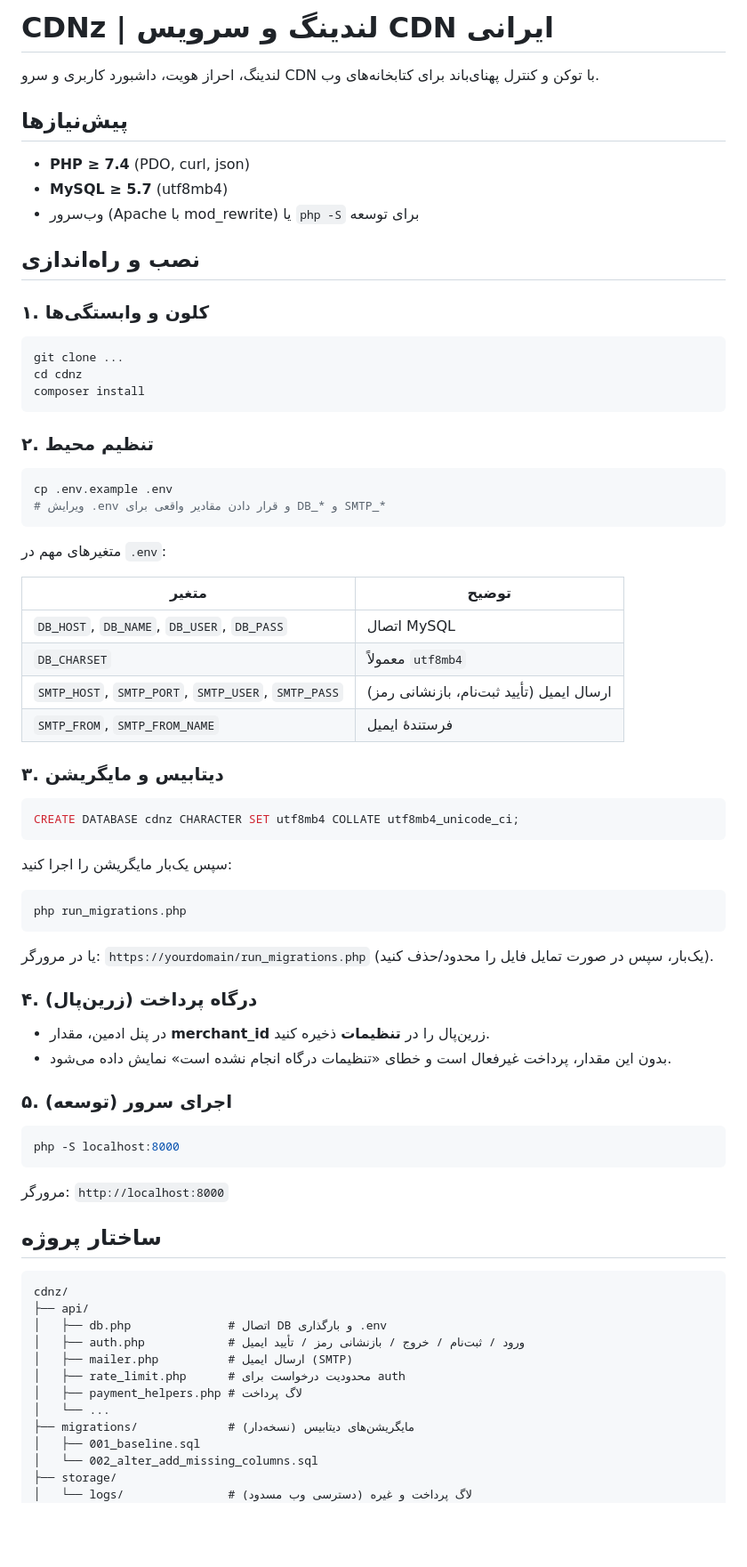
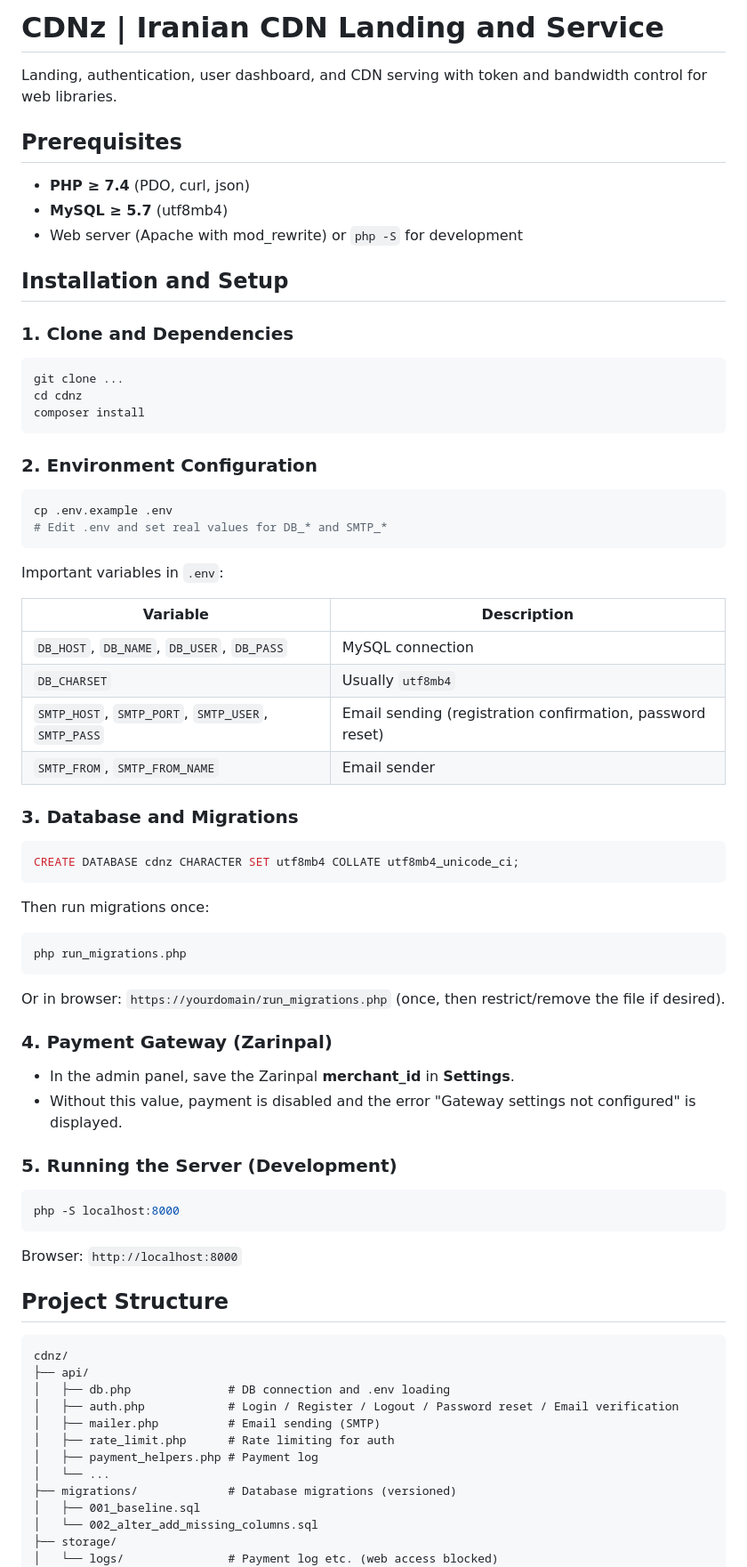
Before and after one commit to oneshop-co/cdnz, a Markdown page: README.md, the part around one of its changes. Shown at 89% size. Drawn GitHub-style; blank space fills up the shorter version.

Commit message:
Translate README.md to English
Translate README content from Persian to English.

````diff
--- a/README.md
+++ b/README.md
@@ -1,16 +1,16 @@
-# CDNz | لندینگ و سرویس CDN ایرانی
+# CDNz | Iranian CDN Landing and Service
 
-لندینگ، احراز هویت، داشبورد کاربری و سرو CDN با توکن و کنترل پهنای‌باند برای کتابخانه‌های وب.
+Landing, authentication, user dashboard, and CDN serving with token and bandwidth control for web libraries.
 
-## پیش‌نیازها
+## Prerequisites
 
 - **PHP ≥ 7.4** (PDO, curl, json)
 - **MySQL ≥ 5.7** (utf8mb4)
-- وب‌سرور (Apache با mod_rewrite) یا `php -S` برای توسعه
+- Web server (Apache with mod_rewrite) or `php -S` for development
 
-## نصب و راه‌اندازی
+## Installation and Setup
 
-### ۱. کلون و وابستگی‌ها
+### 1. Clone and Dependencies
 
 ```bash
 git clone ...
@@ -18,63 +18,63 @@ cd cdnz
 composer install
 ```
 
-### ۲. تنظیم محیط
+### 2. Environment Configuration
 
 ```bash
 cp .env.example .env
-# ویرایش .env و قرار دادن مقادیر واقعی برای DB_* و SMTP_*
+# Edit .env and set real values for DB_* and SMTP_*
 ```
 
-متغیرهای مهم در `.env`:
+Important variables in `.env`:
 
-| متغیر | توضیح |
-|--------|--------|
-| `DB_HOST`, `DB_NAME`, `DB_USER`, `DB_PASS` | اتصال MySQL |
-| `DB_CHARSET` | معمولاً `utf8mb4` |
-| `SMTP_HOST`, `SMTP_PORT`, `SMTP_USER`, `SMTP_PASS` | ارسال ایمیل (تأیید ثبت‌نام، بازنشانی رمز) |
-| `SMTP_FROM`, `SMTP_FROM_NAME` | فرستندهٔ ایمیل |
+| Variable | Description |
+|--------|-------------|
+| `DB_HOST`, `DB_NAME`, `DB_USER`, `DB_PASS` | MySQL connection |
+| `DB_CHARSET` | Usually `utf8mb4` |
+| `SMTP_HOST`, `SMTP_PORT`, `SMTP_USER`, `SMTP_PASS` | Email sending (registration confirmation, password reset) |
+| `SMTP_FROM`, `SMTP_FROM_NAME` | Email sender |
 
-### ۳. دیتابیس و مایگریشن
+### 3. Database and Migrations
 
 ```sql
 CREATE DATABASE cdnz CHARACTER SET utf8mb4 COLLATE utf8mb4_unicode_ci;
 ```
 
-سپس یک‌بار مایگریشن را اجرا کنید:
+Then run migrations once:
 
 ```bash
 php run_migrations.php
 ```
 
-یا در مرورگر: `https://yourdomain/run_migrations.php` (یک‌بار، سپس در صورت تمایل فایل را محدود/حذف کنید).
+Or in browser: `https://yourdomain/run_migrations.php` (once, then restrict/remove the file if desired).
 
-### ۴. درگاه پرداخت (زرین‌پال)
+### 4. Payment Gateway (Zarinpal)
 
-- در پنل ادمین، مقدار **merchant_id** زرین‌پال را در **تنظیمات** ذخیره کنید.
-- بدون این مقدار، پرداخت غیرفعال است و خطای «تنظیمات درگاه انجام نشده است» نمایش داده می‌شود.
+- In the admin panel, save the Zarinpal **merchant_id** in **Settings**.
+- Without this value, payment is disabled and the error "Gateway settings not configured" is displayed.
 
-### ۵. اجرای سرور (توسعه)
+### 5. Running the Server (Development)
 
 ```bash
 php -S localhost:8000
 ```
 
-مرورگر: `http://localhost:8000`
+Browser: `http://localhost:8000`
 
-## ساختار پروژه
+## Project Structure
 
 ```
 cdnz/
 ├── api/
-│   ├── db.php              # اتصال DB و بارگذاری .env
-│   ├── auth.php            # ورود / ثبت‌نام / خروج / بازنشانی رمز / تأیید ایمیل
-│   ├── mailer.php          # ارسال ایمیل (SMTP)
-│   ├── rate_limit.php      # محدودیت درخواست برای auth
-│   ├── payment_helpers.php # لاگ پرداخت
+│   ├── db.php              # DB connection and .env loading
+│   ├── auth.php            # Login / Register / Logout / Password reset / Email verification
+│   ├── mailer.php          # Email sending (SMTP)
+│   ├── rate_limit.php      # Rate limiting for auth
+│   ├── payment_helpers.php # Payment log
 │   └── ...
-├── migrations/             # مایگریشن‌های دیتابیس (نسخه‌دار)
+├── migrations/             # Database migrations (versioned)
 │   ├── 001_baseline.sql
 │   └── 002_alter_add_missing_columns.sql
 ├── storage/
-│   └── logs/               # لاگ پرداخت و غیره (دسترسی وب مسدود)
+│   └── logs/               # Payment log etc. (web access blocked)
 ├── js/app.js
````
Also changed, not shown: other parts of README.md (+22 -22 lines).
